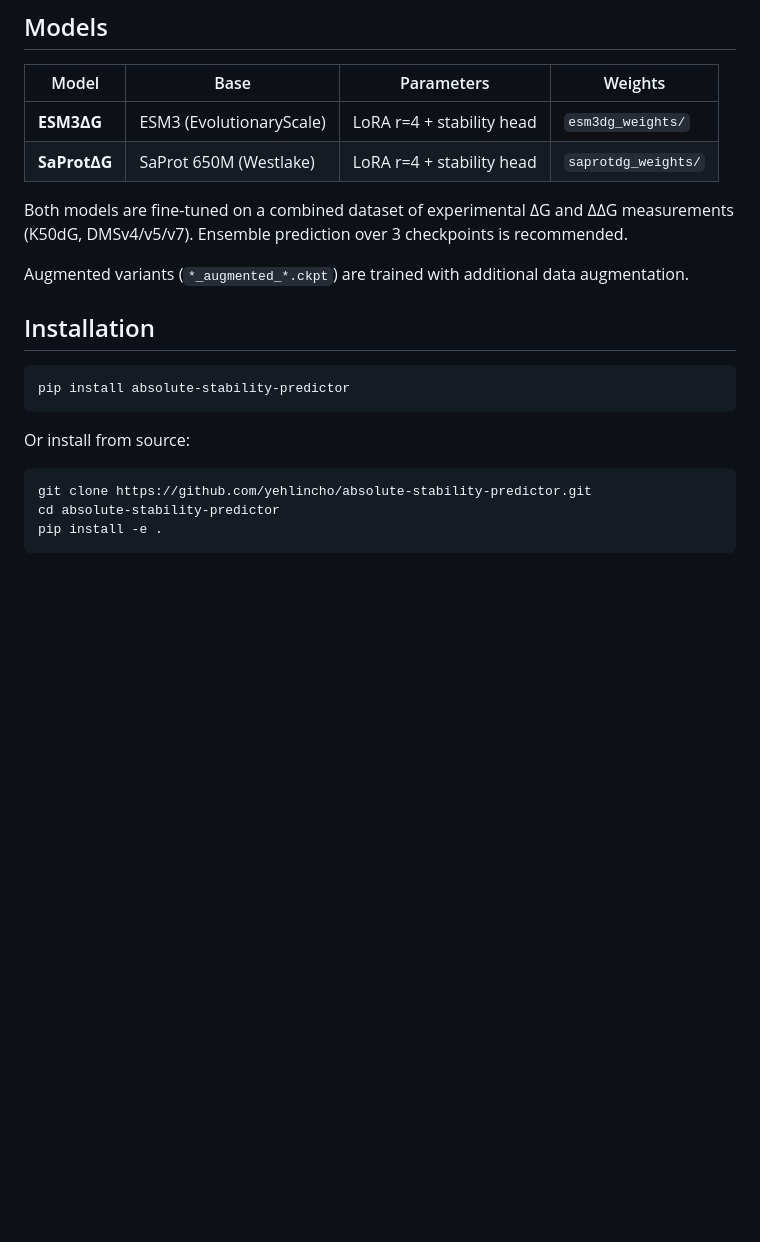
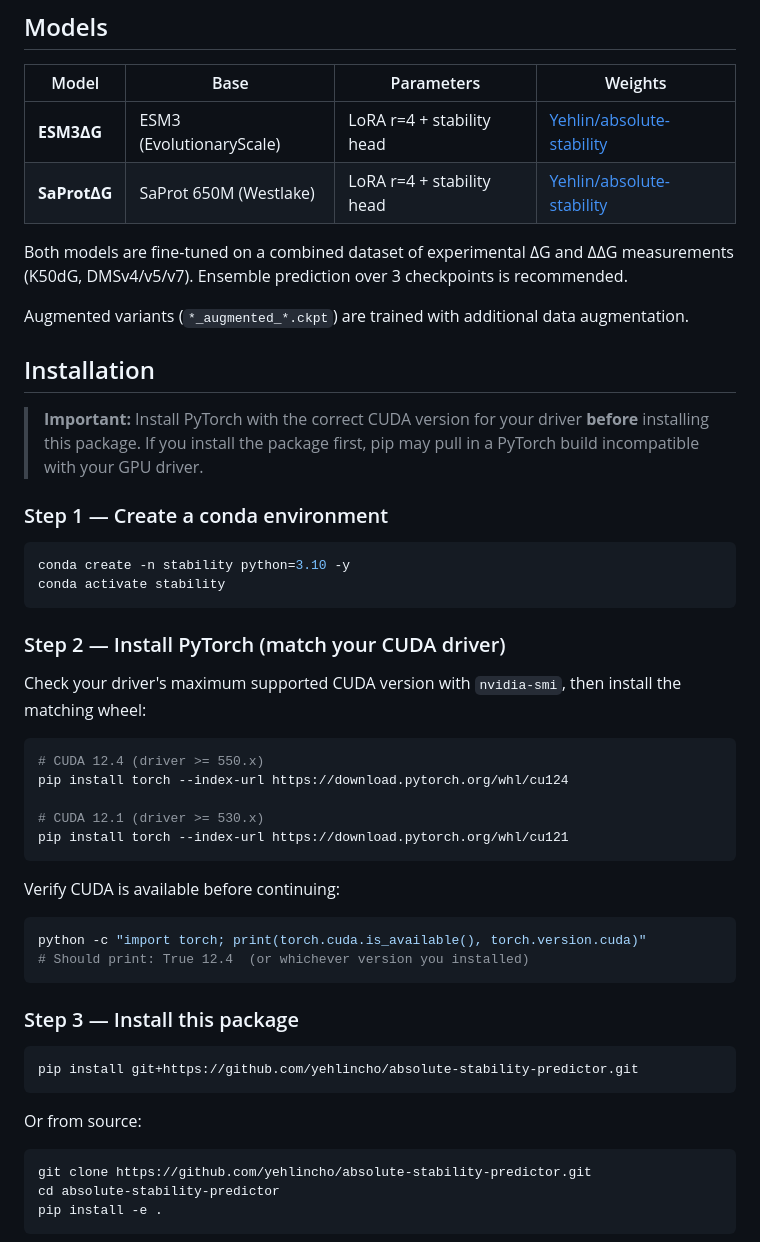
Before and after one commit to avilella/absolute-stability-predictor, a Markdown page: README.md, the part around one of its changes. Rendered like a GitHub page; blank space fills up the shorter version.

Commit message:
Update README with HuggingFace weights download instructions

````diff
--- a/README.md
+++ b/README.md
@@ -6,8 +6,8 @@ Fine-tuned ESM3 and SaProt models for predicting per-residue protein stability (
 
 | Model | Base | Parameters | Weights |
 |---|---|---|---|
-| **ESM3ΔG** | ESM3 (EvolutionaryScale) | LoRA r=4 + stability head | `esm3dg_weights/` |
-| **SaProtΔG** | SaProt 650M (Westlake) | LoRA r=4 + stability head | `saprotdg_weights/` |
+| **ESM3ΔG** | ESM3 (EvolutionaryScale) | LoRA r=4 + stability head | [Yehlin/absolute-stability](https://huggingface.co/Yehlin/absolute-stability) |
+| **SaProtΔG** | SaProt 650M (Westlake) | LoRA r=4 + stability head | [Yehlin/absolute-stability](https://huggingface.co/Yehlin/absolute-stability) |
 
 Both models are fine-tuned on a combined dataset of experimental ΔG and ΔΔG measurements (K50dG, DMSv4/v5/v7). Ensemble prediction over 3 checkpoints is recommended.
 
@@ -15,11 +15,40 @@ Augmented variants (`*_augmented_*.ckpt`) are trained with additional data augme
 
 ## Installation
 
+> **Important:** Install PyTorch with the correct CUDA version for your driver **before** installing this package. If you install the package first, pip may pull in a PyTorch build incompatible with your GPU driver.
+
+### Step 1 — Create a conda environment
+
 ```bash
-pip install absolute-stability-predictor
+conda create -n stability python=3.10 -y
+conda activate stability
 ```
 
-Or install from source:
+### Step 2 — Install PyTorch (match your CUDA driver)
+
+Check your driver's maximum supported CUDA version with `nvidia-smi`, then install the matching wheel:
+
+```bash
+# CUDA 12.4 (driver >= 550.x)
+pip install torch --index-url https://download.pytorch.org/whl/cu124
+
+# CUDA 12.1 (driver >= 530.x)
+pip install torch --index-url https://download.pytorch.org/whl/cu121
+```
+
+Verify CUDA is available before continuing:
+```bash
+python -c "import torch; print(torch.cuda.is_available(), torch.version.cuda)"
+# Should print: True 12.4  (or whichever version you installed)
+```
+
+### Step 3 — Install this package
+
+```bash
+pip install git+https://github.com/yehlincho/absolute-stability-predictor.git
+```
+
+Or from source:
 
 ```bash
 git clone https://github.com/yehlincho/absolute-stability-predictor.git
````
Also changed, not shown: other parts of README.md (+17 -3 lines).
